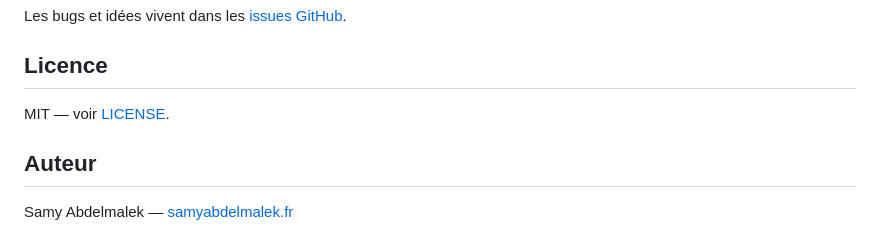
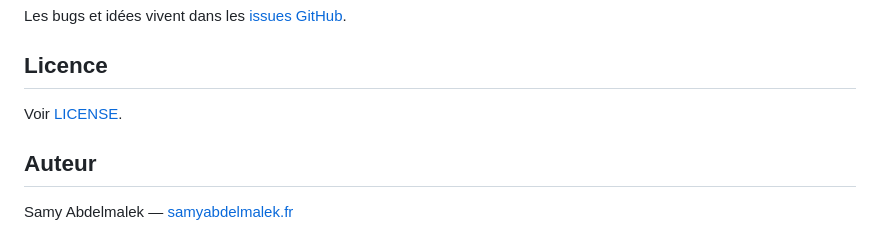
Before and after one commit to itsaam/hatch, a Markdown page: README.md, the part around the change. Rendered like a GitHub page.

```diff
--- a/README.md
+++ b/README.md
@@ -103,7 +103,7 @@ Les bugs et idées vivent dans les [issues GitHub](https://github.com/itsaam/hat
 
 ## Licence
 
-MIT — voir [LICENSE](./LICENSE).
+Voir [LICENSE](./LICENSE).
 
 ## Auteur
 
```
